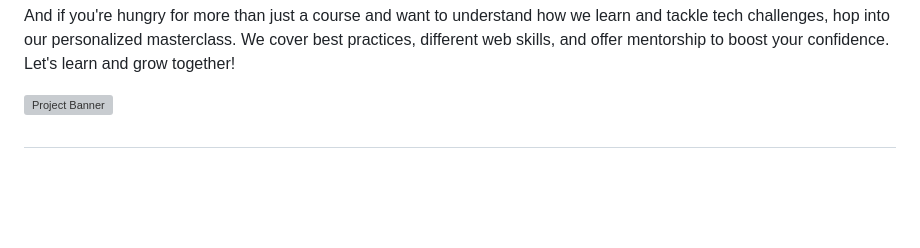
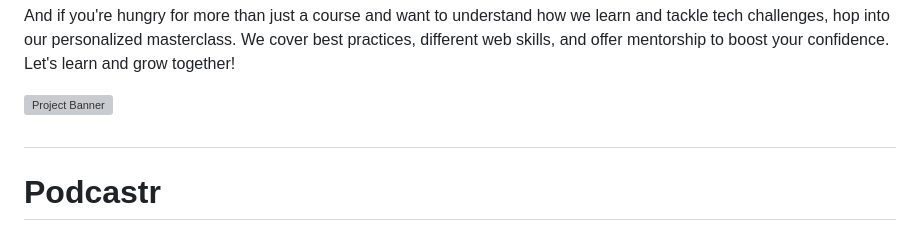
Before and after one commit to DhwaniTiwari/Podcastr, a Markdown page: README.md, the part around the change. Drawn GitHub-style; blank space fills up the shorter version; grey boxes are pictures that could not be loaded.

```diff
--- a/README.md
+++ b/README.md
@@ -1618,3 +1618,4 @@ And if you're hungry for more than just a course and want to understand how we l
 </a>
 
 #
+# Podcastr
```
